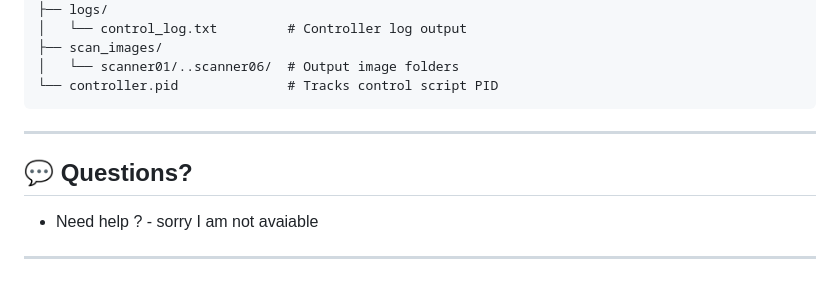
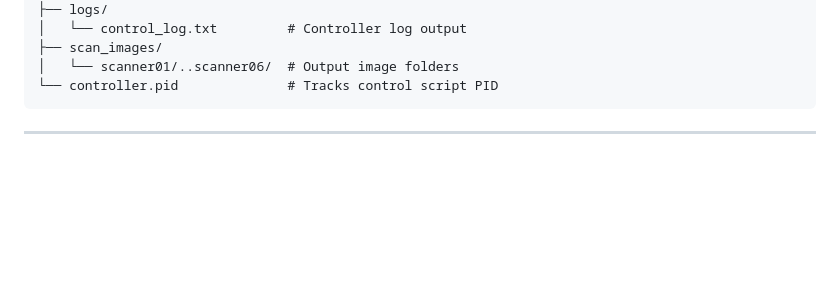
Before and after one commit to Mr-Vale/RootBox-Software, a Markdown page: README.md, the part around the change. Drawn GitHub-style; blank space fills up the shorter version.

````diff
--- a/README.md
+++ b/README.md
@@ -116,10 +116,4 @@ sudo systemctl restart rootbox-scanner-autodetect.service
 │   └── scanner01/..scanner06/  # Output image folders
 └── controller.pid              # Tracks control script PID
 ```
-
 ---
-
-## 💬 Questions?
-
-- Need help ? - sorry I am not avaiable
----
````
